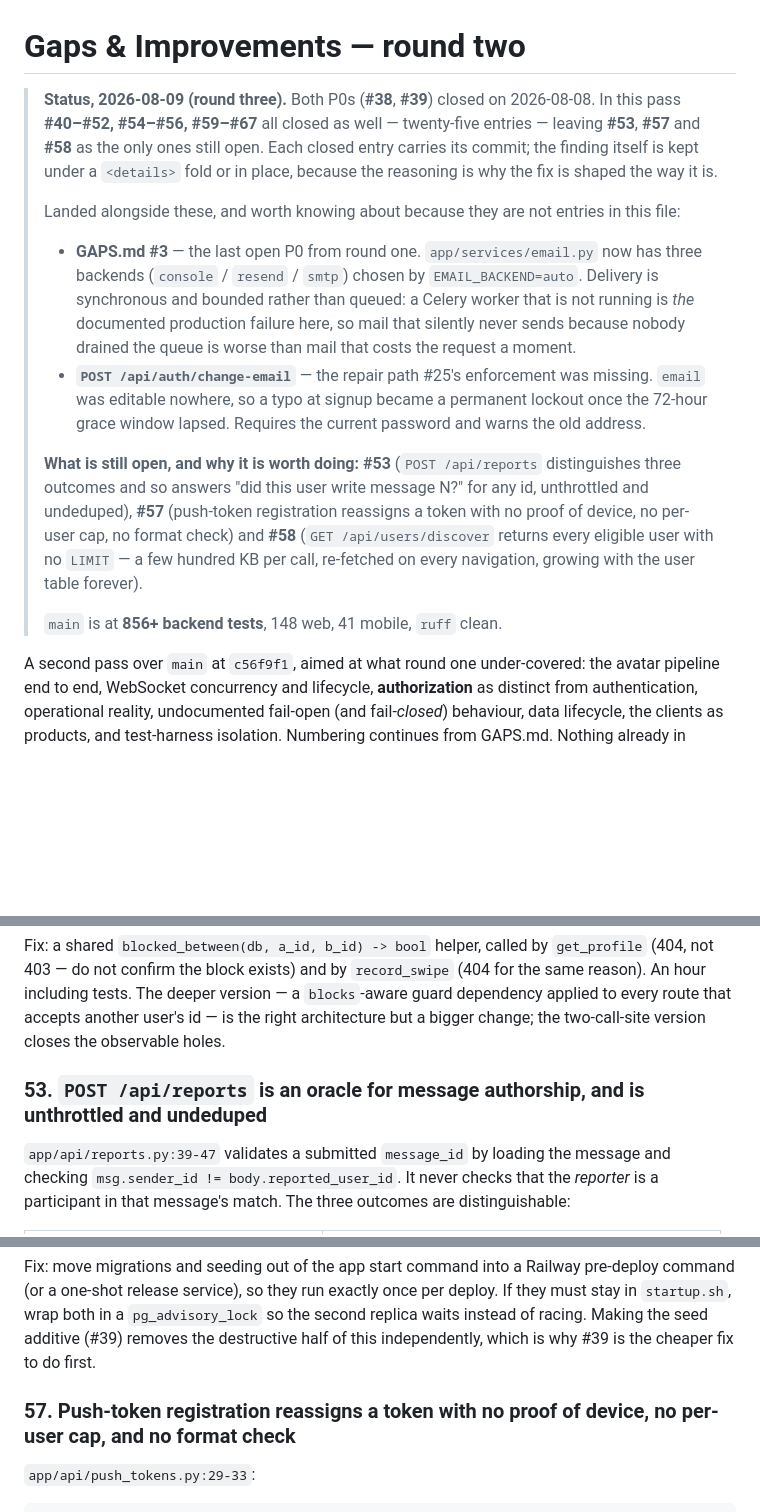
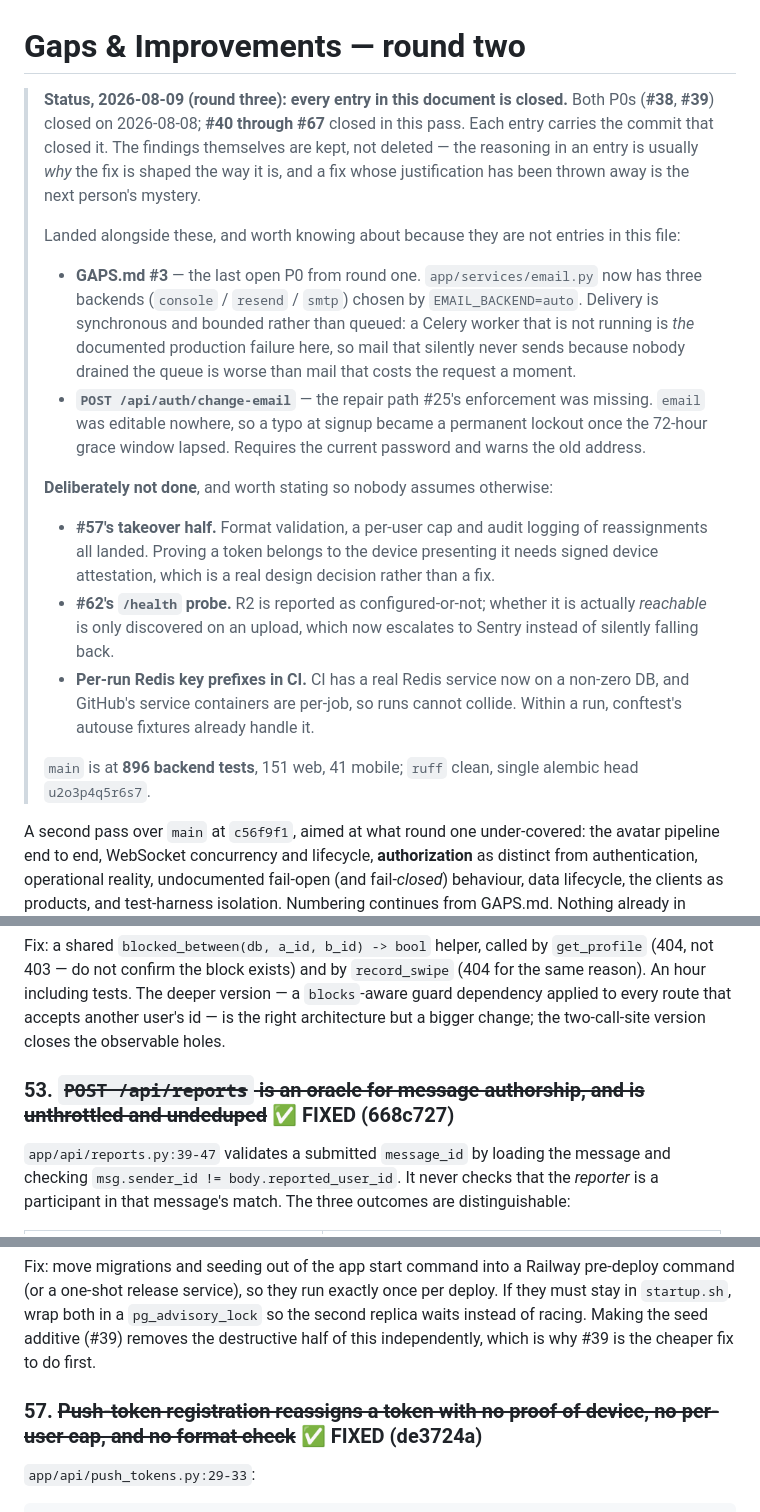
Before and after one commit to magicdevereaux/howl, a Markdown page: docs/GAPS-ROUND-2.md, 3 parts joined by grey strips. GitHub-like rendering; blank space fills up the shorter version.

Commit message:
docs: close out GAPS-ROUND-2 — every entry (#38-#67) is now fixed
Marks #53, #57 and #58, and rewrites the status block to say plainly that the
document is finished rather than leaving a reader to diff 30 headings.

Records the three things deliberately *not* done, because 'closed' should not
be read as 'nothing left here': #57's device-attestation half (a design
decision, not a fix), #62's reachability probe in /health (an upload failure
now escalates to Sentry instead), and per-run Redis key prefixes in CI (the
service container is per-job, so runs cannot collide anyway).

```diff
--- a/docs/GAPS-ROUND-2.md
+++ b/docs/GAPS-ROUND-2.md
@@ -1,9 +1,10 @@
 # Gaps & Improvements — round two
 
-> **Status, 2026-08-09 (round three).** Both P0s (**#38**, **#39**) closed on 2026-08-08. In this pass
-> **#40–#52, #54–#56, #59–#67** all closed as well — twenty-five entries — leaving **#53**, **#57** and
-> **#58** as the only ones still open. Each closed entry carries its commit; the finding itself is kept
-> under a `<details>` fold or in place, because the reasoning is why the fix is shaped the way it is.
+> **Status, 2026-08-09 (round three): every entry in this document is closed.** Both P0s (**#38**,
+> **#39**) closed on 2026-08-08; **#40 through #67** closed in this pass. Each entry carries the commit
+> that closed it. The findings themselves are kept, not deleted — the reasoning in an entry is usually
+> *why* the fix is shaped the way it is, and a fix whose justification has been thrown away is the next
+> person's mystery.
 >
 > Landed alongside these, and worth knowing about because they are not entries in this file:
 >
@@ -16,13 +17,19 @@
 >   editable nowhere, so a typo at signup became a permanent lockout once the 72-hour grace window
 >   lapsed. Requires the current password and warns the old address.
 >
-> **What is still open, and why it is worth doing:** **#53** (`POST /api/reports` distinguishes three
-> outcomes and so answers "did this user write message N?" for any id, unthrottled and undeduped),
-> **#57** (push-token registration reassigns a token with no proof of device, no per-user cap, no format
-> check) and **#58** (`GET /api/users/discover` returns every eligible user with no `LIMIT` — a few
-> hundred KB per call, re-fetched on every navigation, growing with the user table forever).
+> **Deliberately not done**, and worth stating so nobody assumes otherwise:
 >
-> `main` is at **856+ backend tests**, 148 web, 41 mobile, `ruff` clean.
+> - **#57's takeover half.** Format validation, a per-user cap and audit logging of reassignments all
+>   landed. Proving a token belongs to the device presenting it needs signed device attestation, which
+>   is a real design decision rather than a fix.
+> - **#62's `/health` probe.** R2 is reported as configured-or-not; whether it is actually *reachable*
+>   is only discovered on an upload, which now escalates to Sentry instead of silently falling back.
+> - **Per-run Redis key prefixes in CI.** CI has a real Redis service now on a non-zero DB, and
+>   GitHub's service containers are per-job, so runs cannot collide. Within a run, conftest's autouse
+>   fixtures already handle it.
+>
+> `main` is at **896 backend tests**, 151 web, 41 mobile; `ruff` clean, single alembic head
+> `u2o3p4q5r6s7`.
 
 A second pass over `main` at `c56f9f1`, aimed at what round one under-covered: the avatar pipeline end to
 end, WebSocket concurrency and lifecycle, **authorization** as distinct from authentication, operational
@@ -594,7 +601,7 @@ tests. The deeper version — a `blocks`-aware guard dependency applied to every
 user's id — is the right architecture but a bigger change; the two-call-site version closes the observable
 holes.
 
-### 53. `POST /api/reports` is an oracle for message authorship, and is unthrottled and undeduped
+### 53. ~~`POST /api/reports` is an oracle for message authorship, and is unthrottled and undeduped~~ ✅ FIXED (668c727)
 
 `app/api/reports.py:39-47` validates a submitted `message_id` by loading the message and checking
 `msg.sender_id != body.reported_user_id`. It never checks that the *reporter* is a participant in that
@@ -692,7 +699,7 @@ both in a `pg_advisory_lock` so the second replica waits instead of racing. Maki
 (#39) removes the destructive half of this independently, which is why #39 is the cheaper fix to do
 first.
 
-### 57. Push-token registration reassigns a token with no proof of device, no per-user cap, and no format check
+### 57. ~~Push-token registration reassigns a token with no proof of device, no per-user cap, and no format check~~ ✅ FIXED (de3724a)
 
 `app/api/push_tokens.py:29-33`:
 
```
Also changed, not shown: other parts of docs/GAPS-ROUND-2.md (+1 -1 lines).
